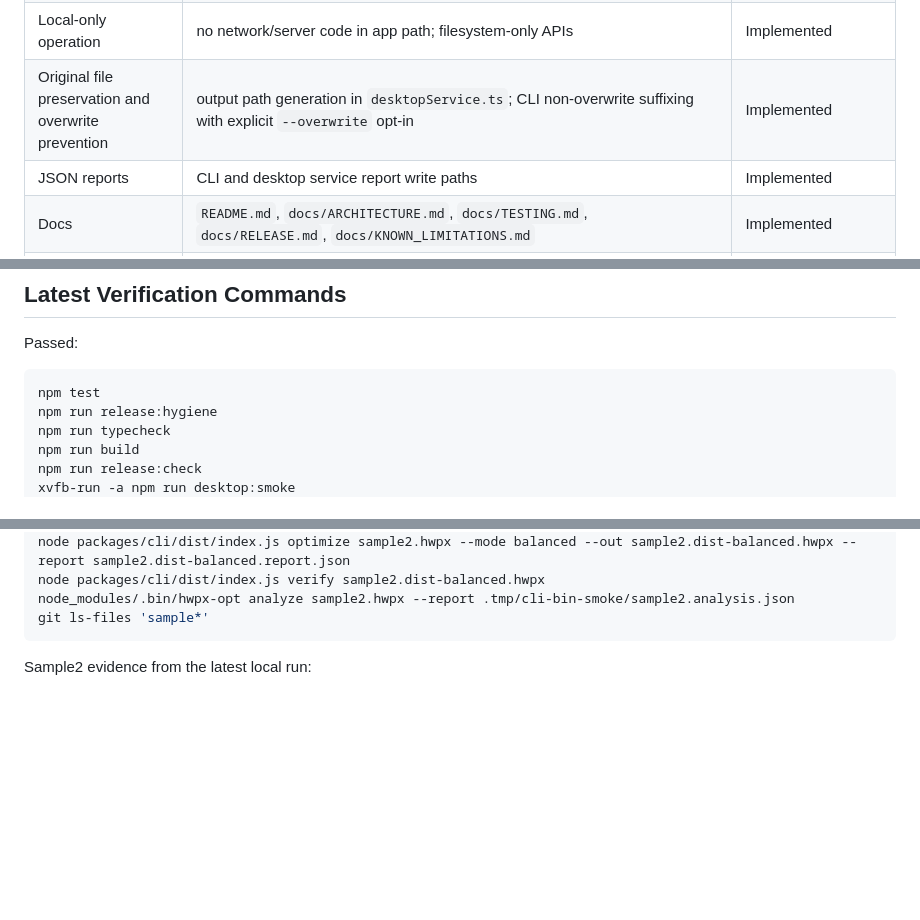
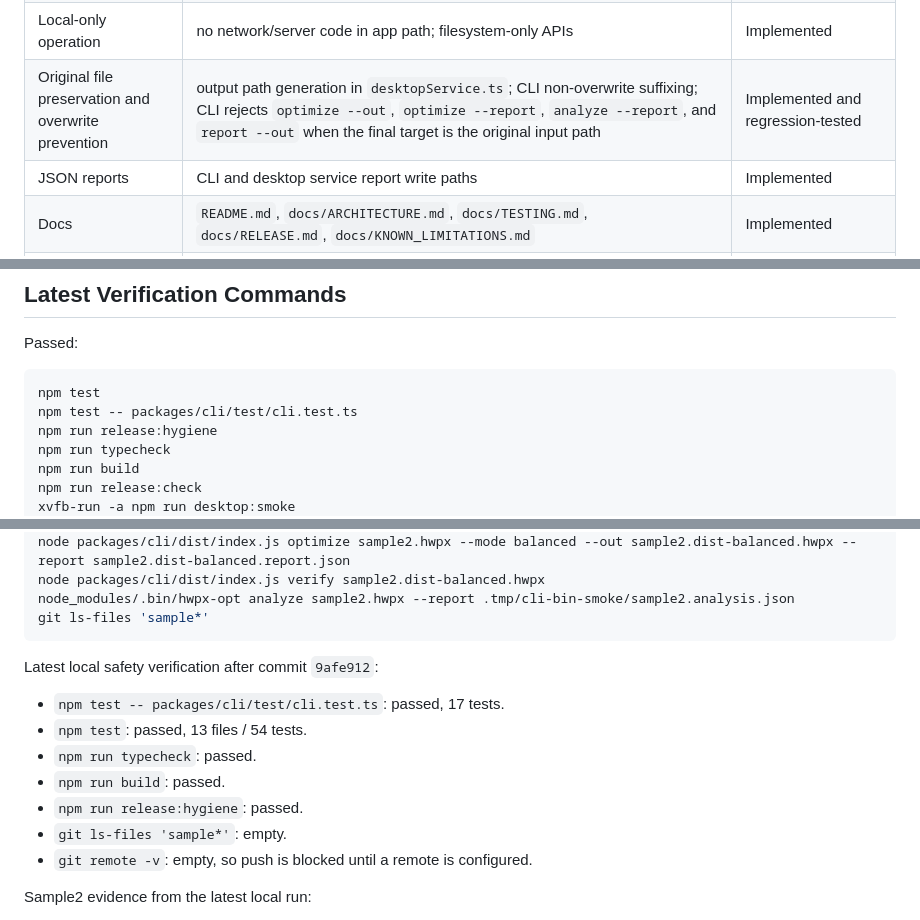
Before and after one commit to eunsang26/hwpx-optimizer, a Markdown page: docs/COMPLETION_AUDIT.md, 3 parts joined by grey strips. Drawn GitHub-style; blank space fills up the shorter version.

Commit message:
docs: update completion audit evidence

````diff
--- a/docs/COMPLETION_AUDIT.md
+++ b/docs/COMPLETION_AUDIT.md
@@ -50,7 +50,7 @@ Build a complete local HWPX document size optimization utility that lets users s
 | Desktop settings | `apps/desktop/src/index.html`, `renderer.ts`, `main.ts` local settings | Implemented |
 | Worker/process separation | `apps/desktop/src/main/optimizeWorker.ts` with Node worker thread | Implemented |
 | Local-only operation | no network/server code in app path; filesystem-only APIs | Implemented |
-| Original file preservation and overwrite prevention | output path generation in `desktopService.ts`; CLI non-overwrite suffixing with explicit `--overwrite` opt-in | Implemented |
+| Original file preservation and overwrite prevention | output path generation in `desktopService.ts`; CLI non-overwrite suffixing; CLI rejects `optimize --out`, `optimize --report`, `analyze --report`, and `report --out` when the final target is the original input path | Implemented and regression-tested |
 | JSON reports | CLI and desktop service report write paths | Implemented |
 | Docs | `README.md`, `docs/ARCHITECTURE.md`, `docs/TESTING.md`, `docs/RELEASE.md`, `docs/KNOWN_LIMITATIONS.md` | Implemented |
 | Desktop packaging config | `package.json` electron-builder config | Implemented |
@@ -72,6 +72,7 @@ Passed:
 
 ```bash
 npm test
+npm test -- packages/cli/test/cli.test.ts
 npm run release:hygiene
 npm run typecheck
 npm run build
@@ -97,6 +98,16 @@ node packages/cli/dist/index.js verify sample2.dist-balanced.hwpx
 node_modules/.bin/hwpx-opt analyze sample2.hwpx --report .tmp/cli-bin-smoke/sample2.analysis.json
 git ls-files 'sample*'
 ```
+
+Latest local safety verification after commit `9afe912`:
+
+- `npm test -- packages/cli/test/cli.test.ts`: passed, 17 tests.
+- `npm test`: passed, 13 files / 54 tests.
+- `npm run typecheck`: passed.
+- `npm run build`: passed.
+- `npm run release:hygiene`: passed.
+- `git ls-files 'sample*'`: empty.
+- `git remote -v`: empty, so push is blocked until a remote is configured.
 
 Sample2 evidence from the latest local run:
 
````
